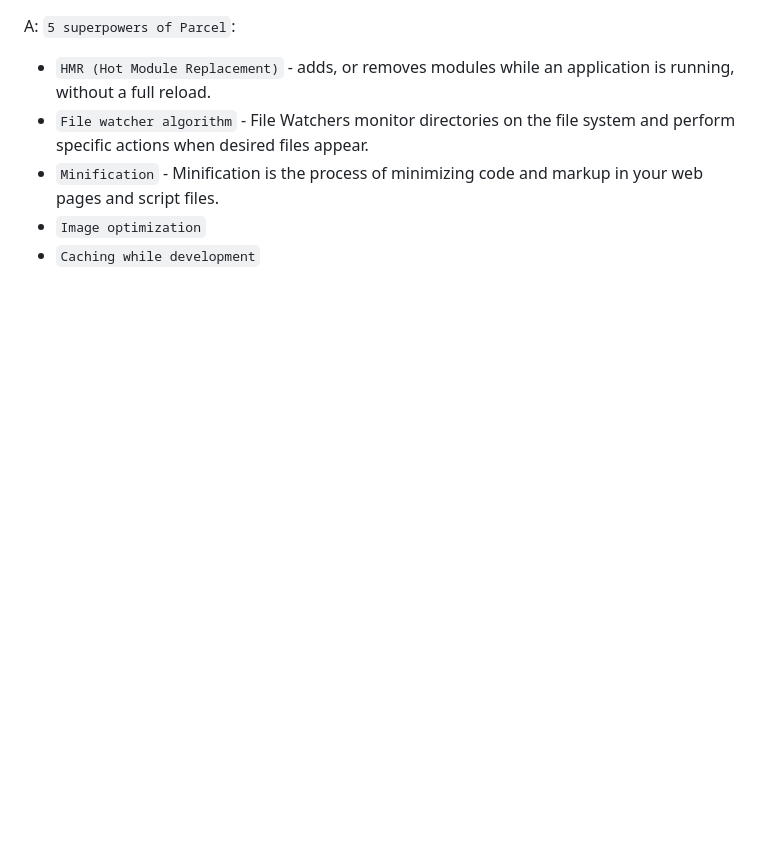
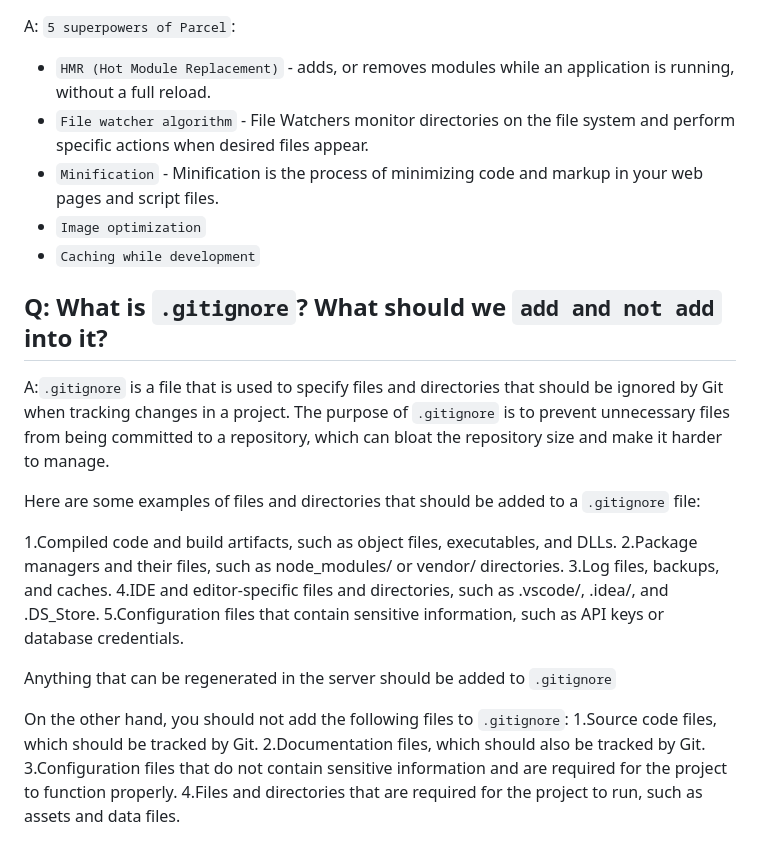
Before and after one commit to KaushikMaz/Namaste-React, a Markdown page: Chapter-2/Theory/Assignment.md, the part around the change. Rendered like a GitHub page; blank space fills up the shorter version.

Commit message:
update: Q/A

```diff
--- a/Chapter-2/Theory/Assignment.md
+++ b/Chapter-2/Theory/Assignment.md
@@ -61,3 +61,22 @@ A: `5 superpowers of Parcel`:
 * `Minification` - Minification is the process of minimizing code and markup in your web pages and script files.
 * `Image optimization`
 * `Caching while development`
+
+## Q: What is `.gitignore`? What should we `add and not add` into it?
+A:`.gitignore` is a file that is used to specify files and directories that should be ignored by Git when tracking changes in a project. The purpose of `.gitignore` is to prevent unnecessary files from being committed to a repository, which can bloat the repository size and make it harder to manage.
+
+Here are some examples of files and directories that should be added to a `.gitignore` file:
+
+1.Compiled code and build artifacts, such as object files, executables, and DLLs.
+2.Package managers and their files, such as node_modules/ or vendor/ directories.
+3.Log files, backups, and caches.
+4.IDE and editor-specific files and directories, such as .vscode/, .idea/, and .DS_Store.
+5.Configuration files that contain sensitive information, such as API keys or database credentials.
+
+Anything that can be regenerated in the server should be added to `.gitignore`
+
+On the other hand, you should not add the following files to `.gitignore`:
+1.Source code files, which should be tracked by Git.
+2.Documentation files, which should also be tracked by Git.
+3.Configuration files that do not contain sensitive information and are required for the project to function properly.
+4.Files and directories that are required for the project to run, such as assets and data files.
```
